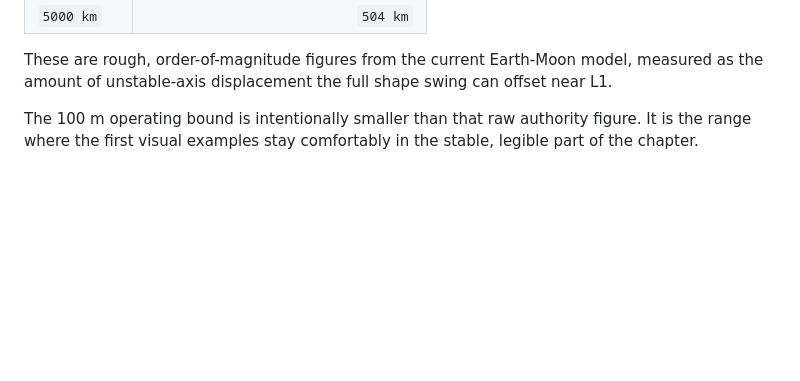
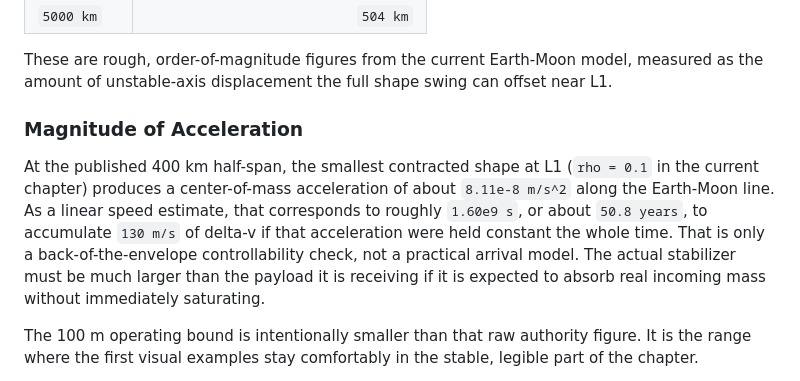
Before and after one commit to AlanCoding/orbital-shape-sim, a Markdown page: docs/diamond_l1_chapter.md, the part around the change. GitHub-like rendering; blank space fills up the shorter version.

```diff
--- a/docs/diamond_l1_chapter.md
+++ b/docs/diamond_l1_chapter.md
@@ -55,6 +55,18 @@ displacement loading computed from the controller's initial response at L1.
 These are rough, order-of-magnitude figures from the current Earth-Moon model,
 measured as the amount of unstable-axis displacement the full shape swing can
 offset near L1.
+
+### Magnitude of Acceleration
+
+At the published 400 km half-span, the smallest contracted shape at L1
+(`rho = 0.1` in the current chapter) produces a center-of-mass acceleration of
+about `8.11e-8 m/s^2` along the Earth-Moon line. As a linear speed estimate,
+that corresponds to roughly `1.60e9 s`, or about `50.8 years`, to accumulate
+`130 m/s` of delta-v if that acceleration were held constant the whole time.
+That is only a back-of-the-envelope controllability check, not a practical
+arrival model. The actual stabilizer must be much larger than the payload it is
+receiving if it is expected to absorb real incoming mass without immediately
+saturating.
 
 The 100 m operating bound is intentionally smaller than that raw authority
 figure. It is the range where the first visual examples stay comfortably in the
```
Also changed, not shown: docs/l4_l5_planning.md (added, +125 -0 lines).
